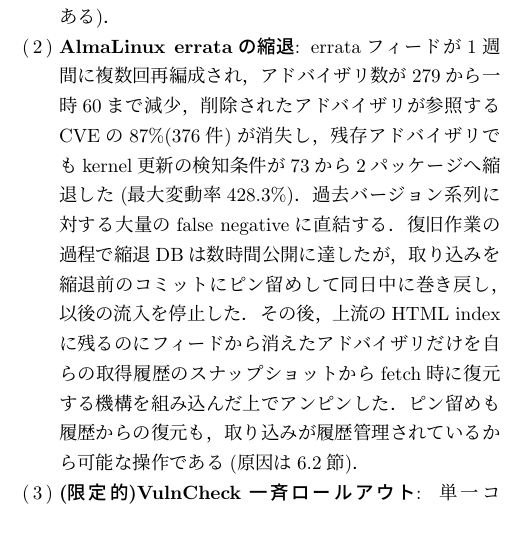
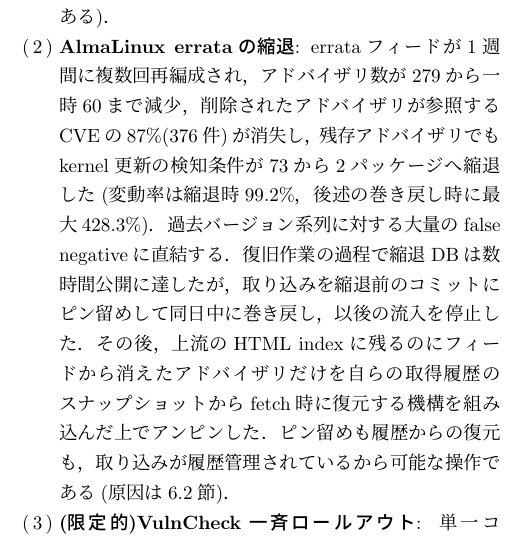
Before and after one commit to vulsio/css2026-diff-guard, a LaTeX document (docs/css2026-diff-guard.tex): part of one column of page 5 of 8, cut so that both start at the same text. The pictures show the PDF file docs/css2026-diff-guard.pdf that the author committed with the source.

Commit message:
Alma case: state change-rate direction (99.2% degradation, 428.3% rollback)

```diff
--- a/docs/css2026-diff-guard.tex
+++ b/docs/css2026-diff-guard.tex
@@ -303,7 +303,7 @@
 検査は候補を破棄させ，上流回復後の再実行のみで復旧した．
 raw履歴上，当月ファイル数は1273 $\rightarrow$ 0 $\rightarrow$ 1273 $\rightarrow$ 0 $\rightarrow$ 1278とフラッピングしており，単発の取得失敗ではなく上流配信自体の不安定であった(フラップの各時点がコミットとして残っているため，この認定自体が履歴管理の産物である)．
 \item \textbf{AlmaLinux errataの縮退}:
-errataフィードが1週間に複数回再編成され，アドバイザリ数が279から一時60まで減少，削除されたアドバイザリが参照するCVEの87\%(376件)が消失し，残存アドバイザリでもkernel更新の検知条件が73から2パッケージへ縮退した(最大変動率428.3\%)．
+errataフィードが1週間に複数回再編成され，アドバイザリ数が279から一時60まで減少，削除されたアドバイザリが参照するCVEの87\%(376件)が消失し，残存アドバイザリでもkernel更新の検知条件が73から2パッケージへ縮退した(変動率は縮退時99.2\%，後述の巻き戻し時に最大428.3\%)．
 過去バージョン系列に対する大量のfalse negativeに直結する．復旧作業の過程で縮退DBは数時間公開に達したが，取り込みを縮退前のコミットにピン留めして同日中に巻き戻し，以後の流入を停止した．
 その後，上流のHTML indexに残るのにフィードから消えたアドバイザリだけを自らの取得履歴のスナップショットからfetch時に復元する機構を組み込んだ上でアンピンした．
 ピン留めも履歴からの復元も，取り込みが履歴管理されているから可能な操作である(原因は\ref{sec:integrity}節)．
```
Also changed, not shown: docs/css2026-diff-guard.pdf.
